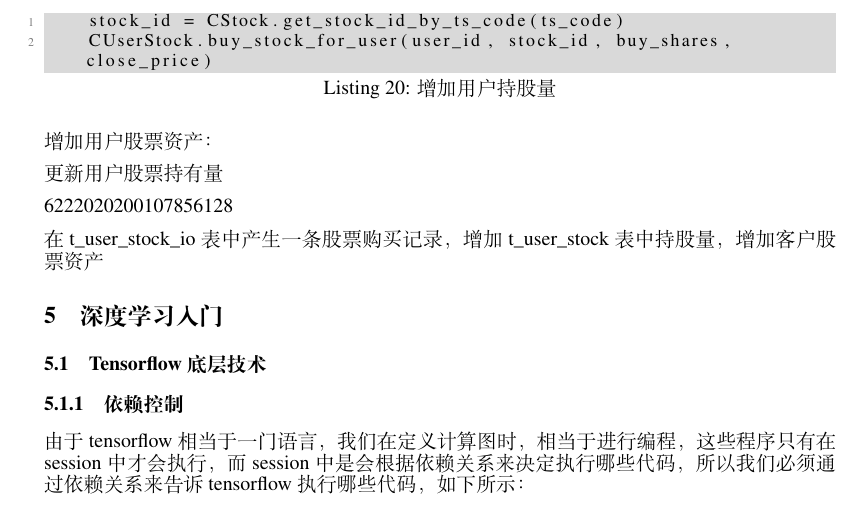
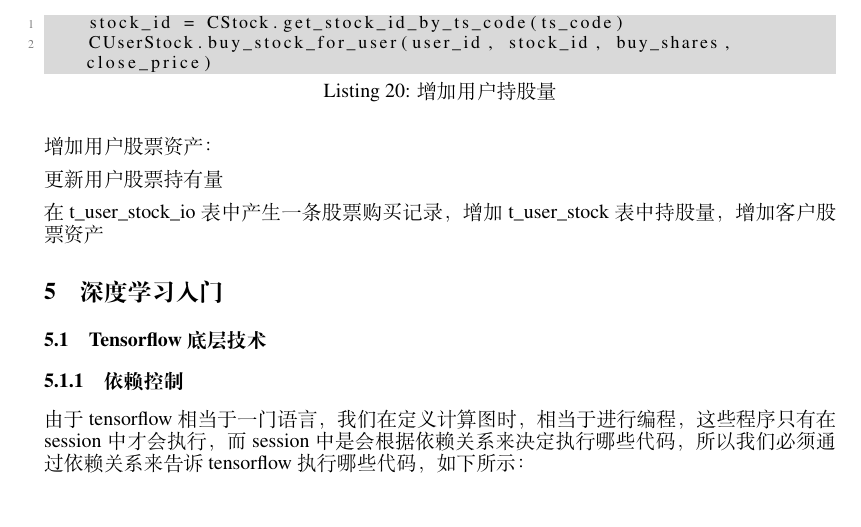
Before and after one commit to yt7589/aqp, a LaTeX paper (doc/aqp_dev/aqp_dev.tex): part of page 11 of 13, cut so that both start at the same text. Compiled offline with XeLaTeX.

```diff
--- a/doc/aqp_dev/aqp_dev.tex
+++ b/doc/aqp_dev/aqp_dev.tex
@@ -623,7 +623,6 @@
 
 更新用户股票持有量
 
-6222020200107856128
 
 
 
```
Also changed, not shown: README.md, doc/aqp_dev/aqp_dev.pdf, 1 other file.
